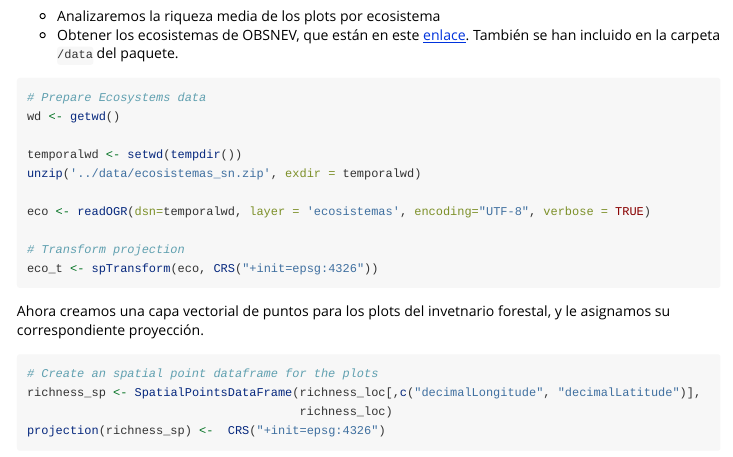
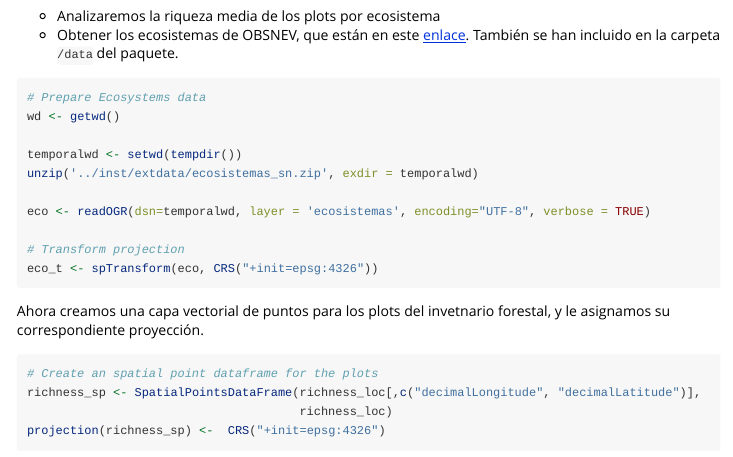
Before and after one commit to ajpelu/respine, an R Markdown document (vignettes/InitialRichnnessValue.Rmd): the page in a window 1100 px wide, from 1100 px down. Rendered offline with R 4.5, knitr and Pandoc, with nearby package versions; long lines of code are wrapped.

Commit message:
move file

```diff
--- a/vignettes/InitialRichnnessValue.Rmd
+++ b/vignettes/InitialRichnnessValue.Rmd
@@ -71,7 +71,7 @@ richness_loc <- df %>%
 wd <- getwd()
 
 temporalwd <- setwd(tempdir())
-unzip('../data/ecosistemas_sn.zip', exdir = temporalwd)
+unzip('../inst/extdata/ecosistemas_sn.zip', exdir = temporalwd)
 
 eco <- readOGR(dsn=temporalwd, layer = 'ecosistemas', encoding="UTF-8", verbose = TRUE)
 
```
Also changed, not shown: 1 other file.
